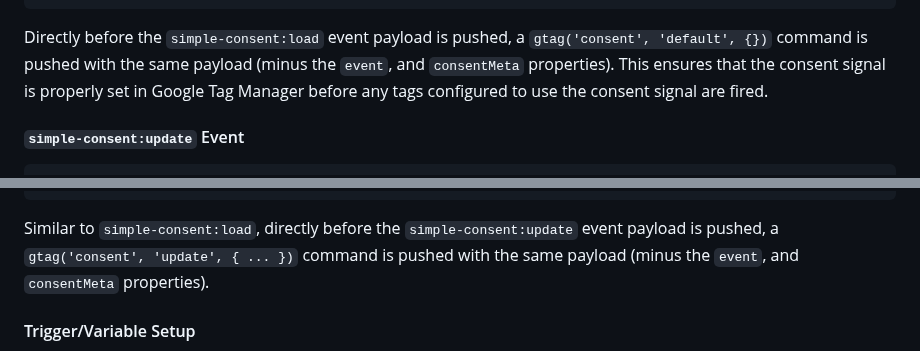
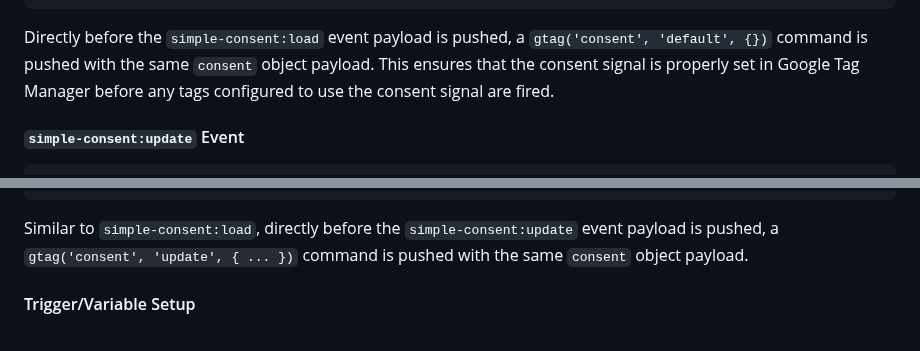
Before and after one commit to WebMechanix/SimpleConsent, a Markdown page: README.md, 2 parts joined by grey strips. GitHub-like rendering.

````diff
--- a/README.md
+++ b/README.md
@@ -280,7 +280,7 @@ dataLayer.push({
 })
 ```
 
-Directly before the `simple-consent:load` event payload is pushed, a `gtag('consent', 'default', {})` command is pushed with the same payload (minus the `event`, and `consentMeta` properties). This ensures that the consent signal is properly set in Google Tag Manager before any tags configured to use the consent signal are fired.
+Directly before the `simple-consent:load` event payload is pushed, a `gtag('consent', 'default', {})` command is pushed with the same `consent` object payload. This ensures that the consent signal is properly set in Google Tag Manager before any tags configured to use the consent signal are fired.
 
 #### `simple-consent:update` Event
 
@@ -303,7 +303,7 @@ dataLayer.push({
 })
 ```
 
-Similar to `simple-consent:load`, directly before the `simple-consent:update` event payload is pushed, a `gtag('consent', 'update', { ... })` command is pushed with the same payload (minus the `event`, and `consentMeta` properties).
+Similar to `simple-consent:load`, directly before the `simple-consent:update` event payload is pushed, a `gtag('consent', 'update', { ... })` command is pushed with the same `consent` object payload.
 
 #### Trigger/Variable Setup
 
````
